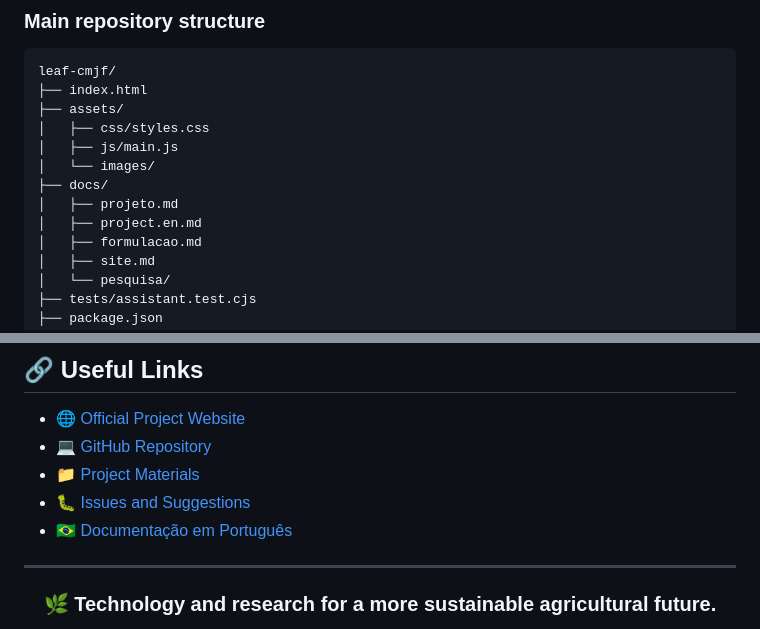
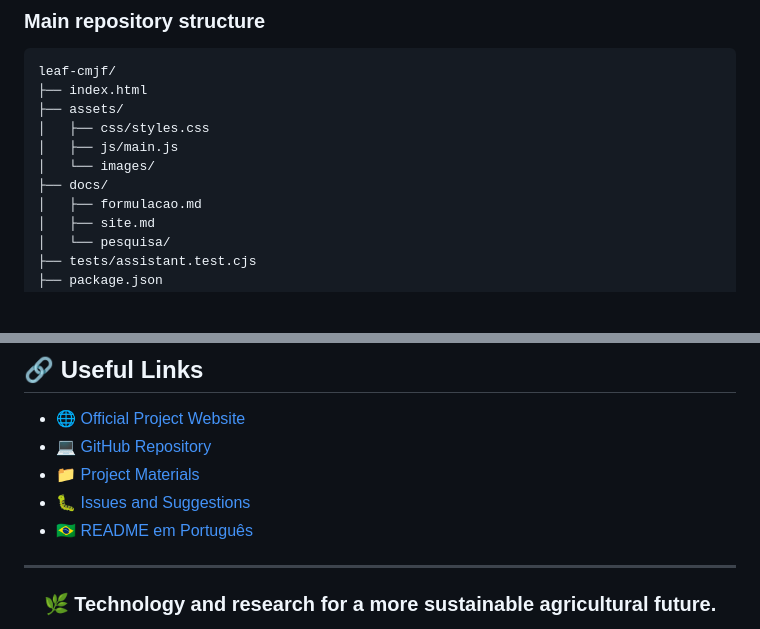
Before and after one commit to henriquebrtocosta/leaf-cmjf, a Markdown page: README.en.md, 2 parts joined by grey strips. GitHub-like rendering; blank space fills up the shorter version.

Commit message:
Remove deleted project document references from English README

```diff
--- a/README.en.md
+++ b/README.en.md
@@ -215,8 +215,6 @@ leaf-cmjf/
 │   ├── js/main.js
 │   └── images/
 ├── docs/
-│   ├── projeto.md
-│   ├── project.en.md
 │   ├── formulacao.md
 │   ├── site.md
 │   └── pesquisa/
@@ -301,7 +299,7 @@ The software license does not grant regulatory approval for agricultural formula
 - 💻 [GitHub Repository](https://github.com/henriquebrtocosta/leaf-cmjf)
 - 📁 [Project Materials](docs/pesquisa/)
 - 🐛 [Issues and Suggestions](https://github.com/henriquebrtocosta/leaf-cmjf/issues)
-- 🇧🇷 [Documentação em Português](projeto.md)
+- 🇧🇷 [README em Português](README.md)
 
 ---
 
```
